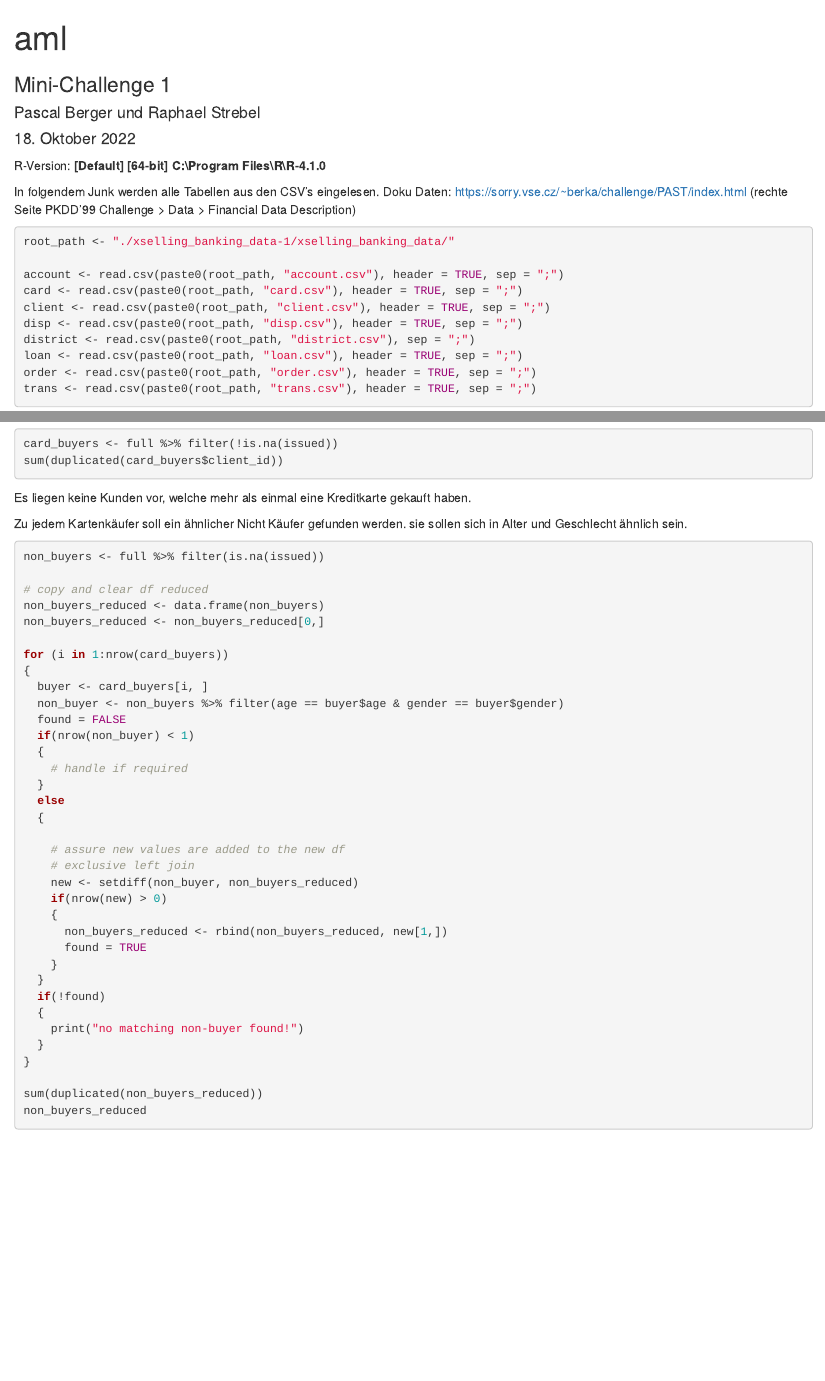
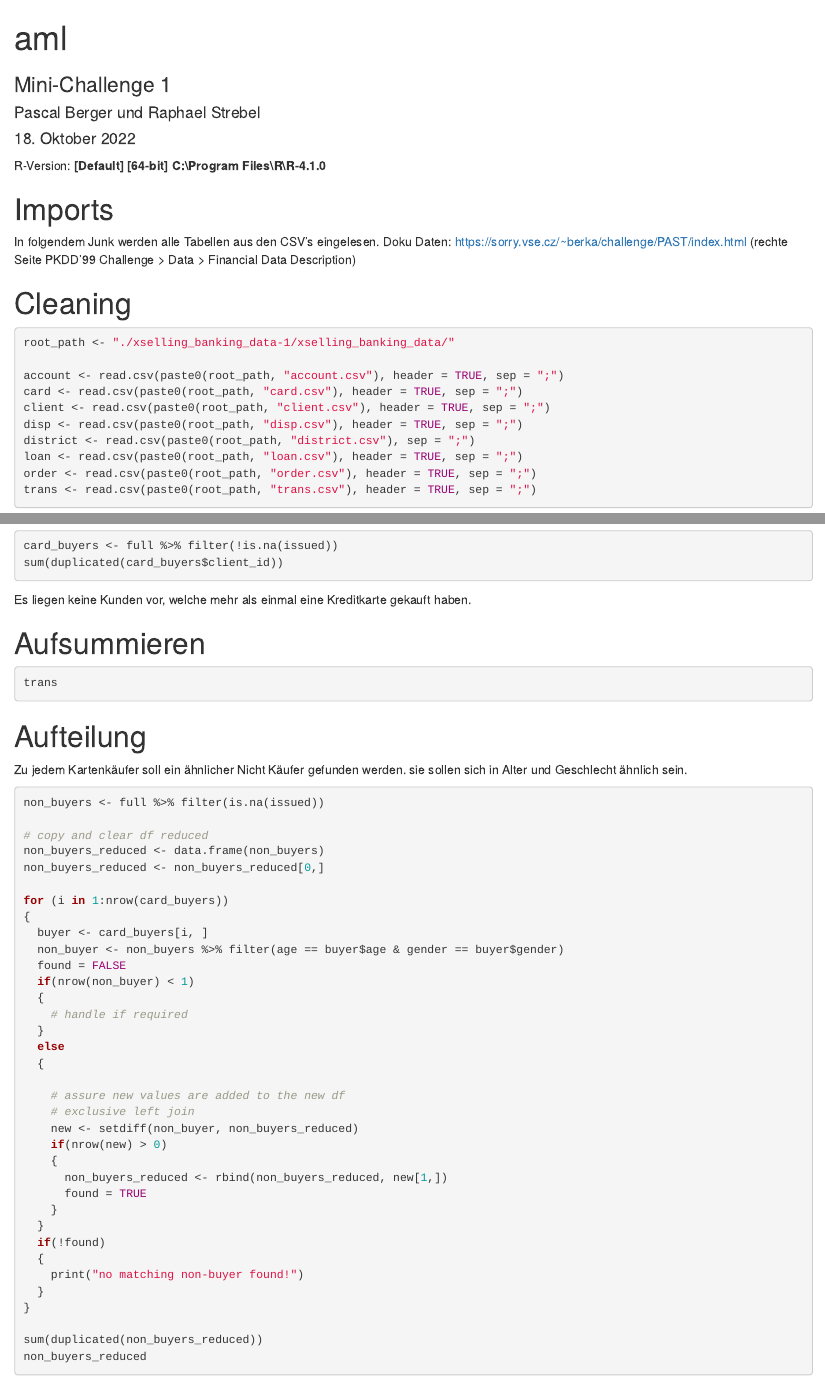
Before and after one commit to phyti1/ds_aml, an R Markdown document (data_prep.Rmd): the page in a window 1100 px wide, from its top, and a second part further down, joined at a grey line. Rendered offline with R 4.5, knitr and Pandoc, with nearby package versions; the code chunks are not run, so their results and figures are left out.

Commit message:
group parts of notebook

````diff
--- a/data_prep.Rmd
+++ b/data_prep.Rmd
@@ -17,6 +17,7 @@ output:
 ---
 R-Version: **[Default] [64-bit] C:\\Program Files\\R\\R-4.1.0**
 
+# Imports
 
 ```{r echo=FALSE, cache=FALSE, results=FALSE, comment=FALSE, warning=FALSE}
 # clear environment
@@ -43,6 +44,7 @@ In folgendem Junk werden alle Tabellen aus den CSV's eingelesen.
 Doku Daten: https://sorry.vse.cz/~berka/challenge/PAST/index.html
 (rechte Seite PKDD'99 Challenge > Data > Financial Data Description)
 
+# Cleaning
 
 ```{r}
 root_path <- "./xselling_banking_data-1/xselling_banking_data/"
@@ -201,6 +203,14 @@ sum(duplicated(card_buyers$client_id))
 Es liegen keine Kunden vor, welche mehr als einmal eine Kreditkarte gekauft haben.
 
 
+# Aufsummieren
+```{r}
+trans
+```
+
+
+# Aufteilung
+
 Zu jedem Kartenkäufer soll ein ähnlicher Nicht Käufer gefunden werden.
 sie sollen sich in Alter und Geschlecht ähnlich sein.
 
````
